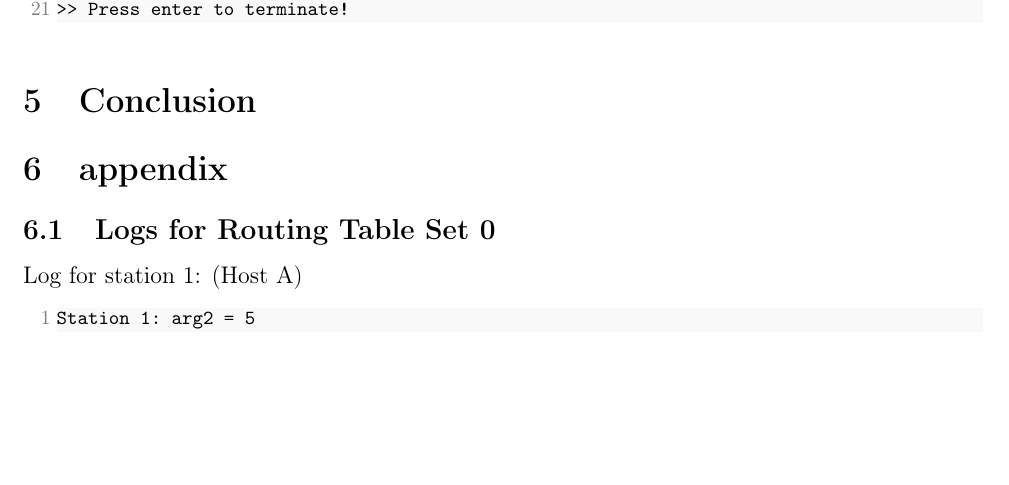
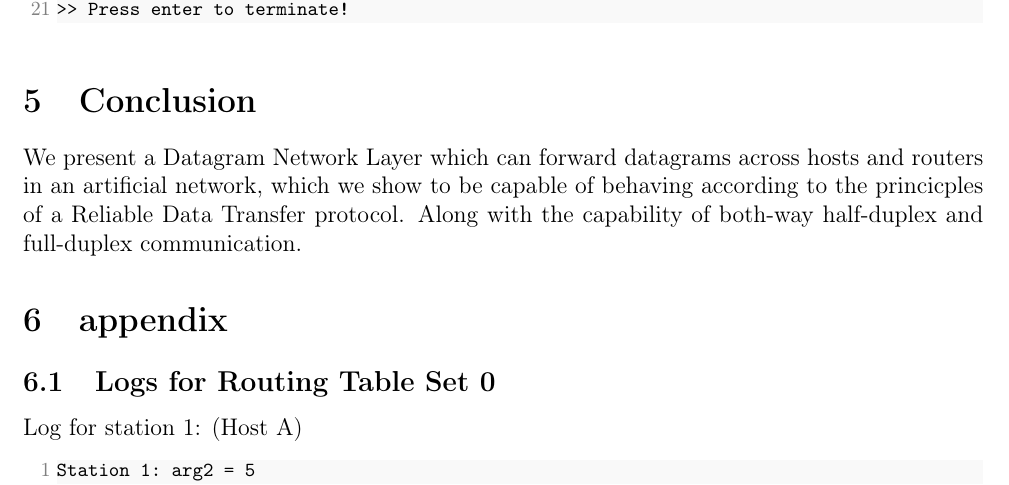
Before and after one commit to GabrielJadderson/GPP, a LaTeX document (report-part2/main.tex, which reads report-part2/modules/conclusion.tex): part of page 15 of 26, cut so that both start at the same text, the shorter picture padded with empty space. Compiled offline with pdfLaTeX.

Commit message:
conclusion first draw

```diff
--- a/report-part2/modules/conclusion.tex
+++ b/report-part2/modules/conclusion.tex
@@ -1 +1,5 @@
 \section{Conclusion}
+
+We present a Datagram Network Layer which can forward datagrams across hosts and routers in an artificial network,
+which we show to be capable of behaving according to the princicples of a Reliable Data Transfer protocol.
+Along with the capability of both-way half-duplex and full-duplex communication.
```
